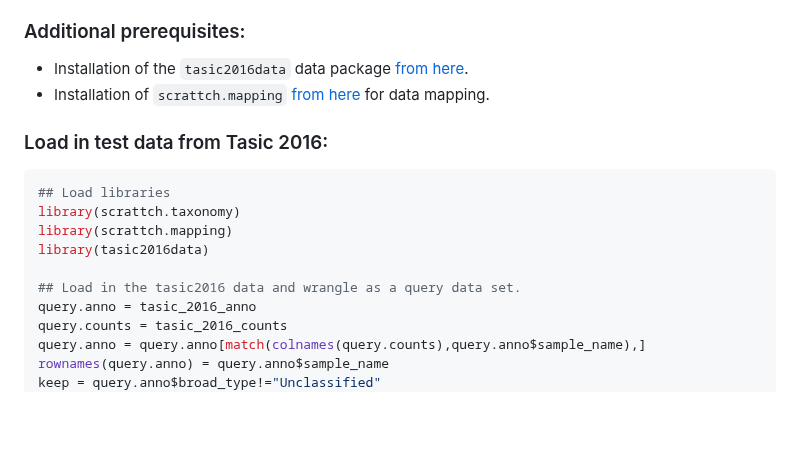
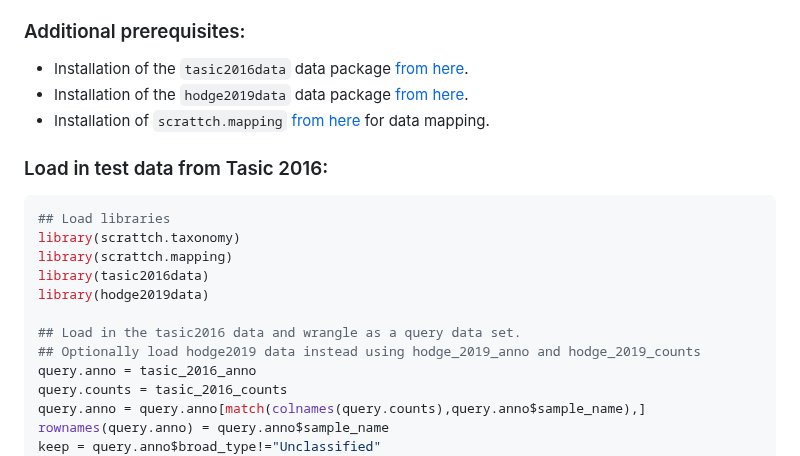
Before and after one commit to AllenInstitute/scrattch.taxonomy, a Markdown page: examples/build_patchseq_taxonomy.md, the part around the change. GitHub-like rendering; blank space fills up the shorter version.

Commit message:
Update build_patchseq_taxonomy.md
added hodge 2019 data dependency

```diff
--- a/examples/build_patchseq_taxonomy.md
+++ b/examples/build_patchseq_taxonomy.md
@@ -10,6 +10,7 @@ In this tutorial we demonstrate how to setup a patchseq Shiny taxonomy using scr
 ### Additional prerequisites:
 
 * Installation of the `tasic2016data` data package [from here](https://github.com/AllenInstitute/tasic2016data/).
+* Installation of the `hodge2019data` data package [from here](https://github.com/AllenInstitute/hodge2019data/).
 * Installation of `scrattch.mapping` [from here](https://github.com/AllenInstitute/scrattch.mapping) for data mapping.
 
 ### Load in test data from Tasic 2016:
@@ -18,8 +19,10 @@ In this tutorial we demonstrate how to setup a patchseq Shiny taxonomy using scr
 library(scrattch.taxonomy)
 library(scrattch.mapping)
 library(tasic2016data)
+library(hodge2019data)
 
 ## Load in the tasic2016 data and wrangle as a query data set.
+## Optionally load hodge2019 data instead using hodge_2019_anno and hodge_2019_counts
 query.anno = tasic_2016_anno
 query.counts = tasic_2016_counts
 query.anno = query.anno[match(colnames(query.counts),query.anno$sample_name),]
```
